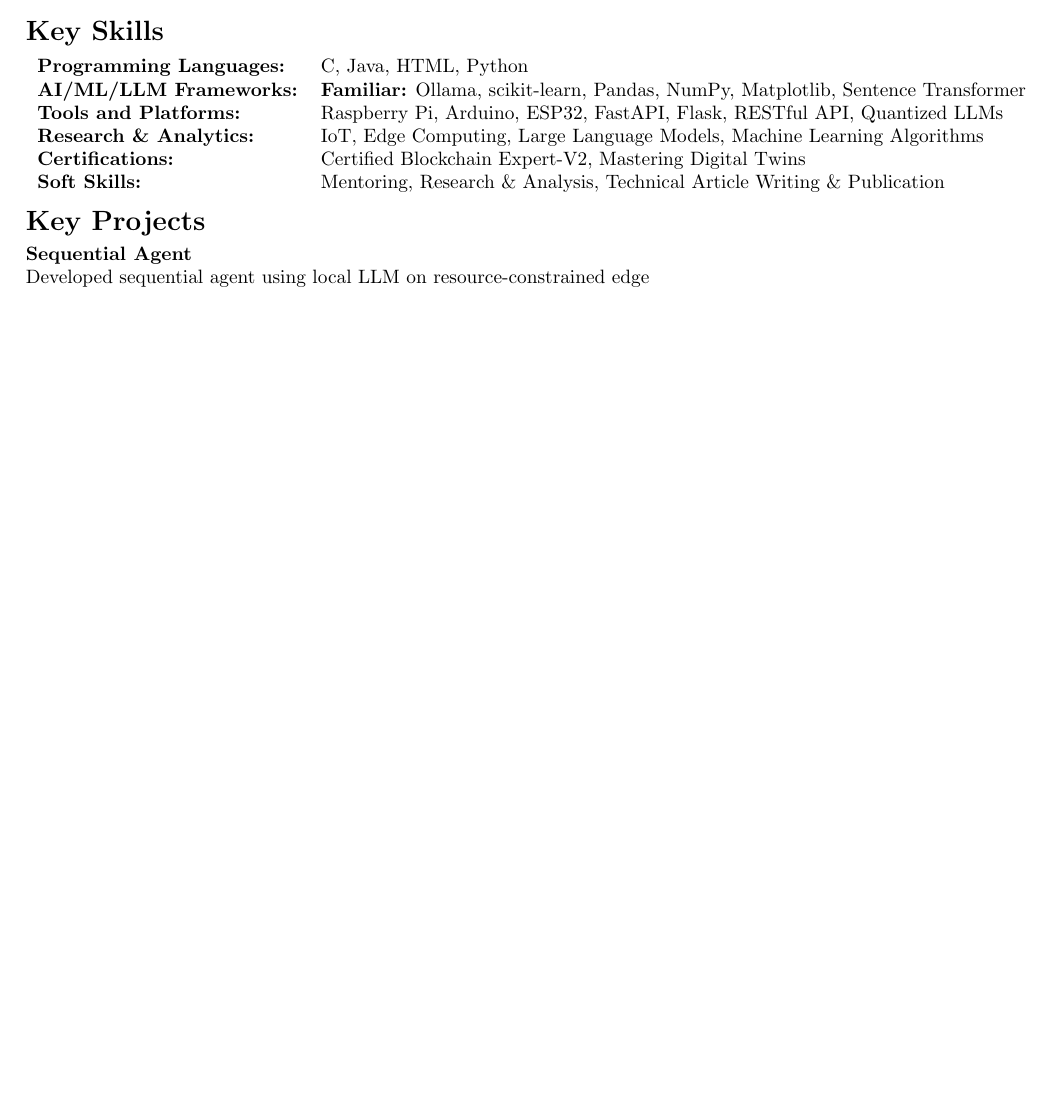
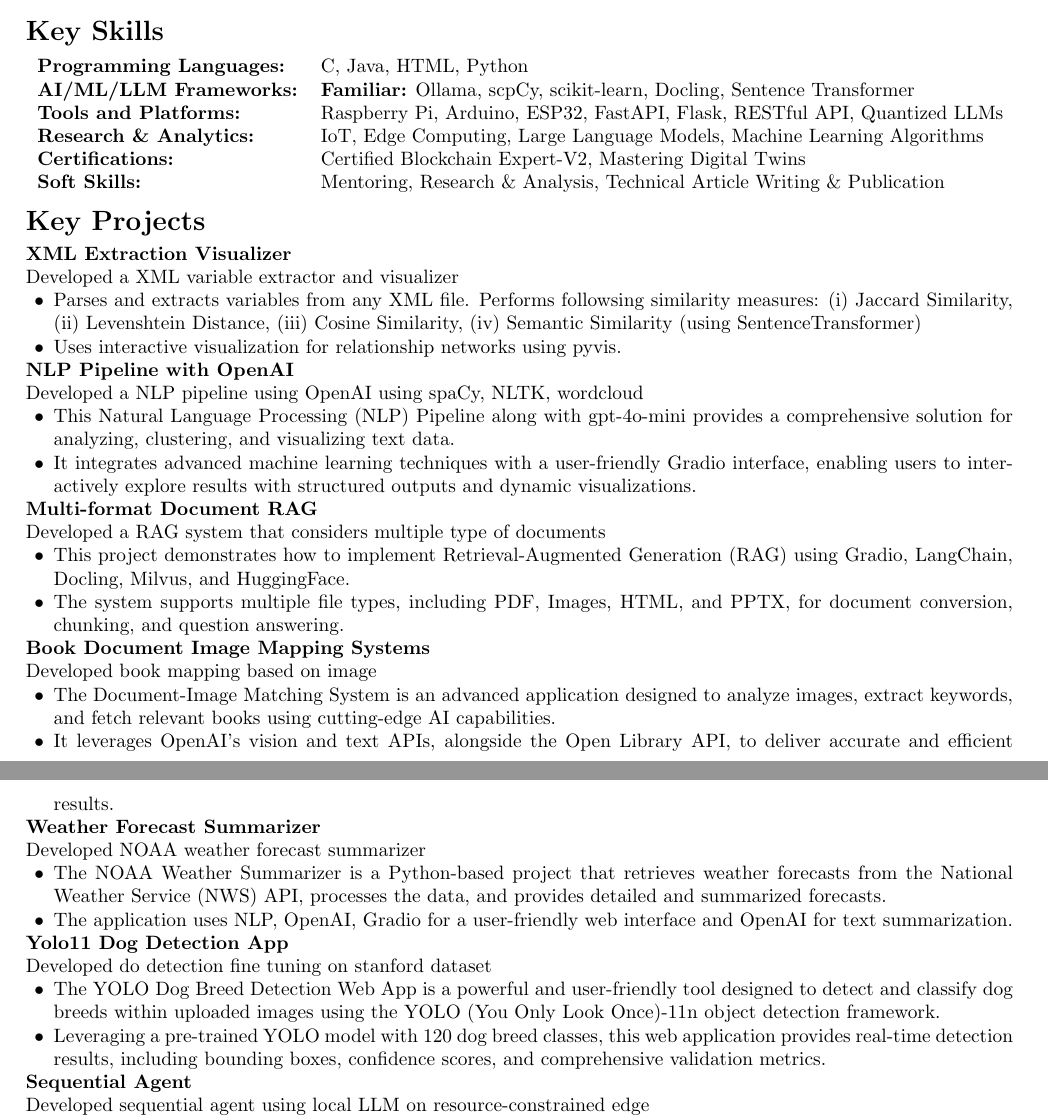
Before and after one commit to ParthaPRay/ParthaPratimRayCV, a LaTeX CV (ParthaPratimRay Resume.tex): part of page 1 of 3 before the commit and two parts of pages 1 and 2 of 4 after it, the two joined at a grey line, cut so that both start at the same text, the shorter picture padded with empty space. Compiled offline with pdfLaTeX.

Commit message:
Add files via upload

```diff
--- a/ParthaPratimRay Resume.tex
+++ b/ParthaPratimRay Resume.tex
@@ -63,7 +63,7 @@
 
 	\begin{tabular}{ll}
 		\textbf{Programming Languages:} &  C, Java, HTML, Python \\
-		\textbf{AI/ML/LLM Frameworks:} & \textbf{Familiar:} Ollama, scikit-learn, Pandas, NumPy, Matplotlib, Sentence Transformer\\
+		\textbf{AI/ML/LLM Frameworks:} & \textbf{Familiar:} Ollama, scpCy, scikit-learn, Docling, Sentence Transformer\\
 		\textbf{Tools and Platforms:} & Raspberry Pi, Arduino, ESP32,  FastAPI, Flask, RESTful API, Quantized LLMs \\
 		\textbf{Research \& Analytics:} & IoT, Edge Computing, Large Language Models, Machine Learning Algorithms \\
 		\textbf{Certifications:} & Certified Blockchain Expert-V2, Mastering Digital Twins \\
@@ -73,6 +73,53 @@
 
 	\section*{Key Projects}
 
+	\textbf{XML Extraction Visualizer} \hfill \textit{}\\
+Developed a XML variable extractor and visualizer
+\begin{itemize}[leftmargin=0.2in]
+	\item Parses and extracts variables from any XML file. Performs followsing similarity measures: (i) Jaccard Similarity, (ii) Levenshtein Distance, (iii) 	Cosine Similarity, (iv) Semantic Similarity (using SentenceTransformer)
+
+	\item Uses interactive visualization for relationship networks using pyvis.
+
+\end{itemize}
+
+	\textbf{NLP Pipeline with OpenAI} \hfill \textit{}\\
+ Developed a NLP pipeline using OpenAI using spaCy, NLTK, wordcloud
+\begin{itemize}[leftmargin=0.2in]
+	\item This Natural Language Processing (NLP) Pipeline along with gpt-4o-mini provides a comprehensive solution for analyzing, clustering, and visualizing text data.
+	\item It integrates advanced machine learning techniques with a user-friendly Gradio interface, enabling users to interactively explore results with structured outputs and dynamic visualizations.
+\end{itemize}
+
+	\textbf{Multi-format Document RAG} \hfill \textit{}\\
+Developed a RAG system that considers multiple type of documents
+\begin{itemize}[leftmargin=0.2in]
+	\item This project demonstrates how to implement Retrieval-Augmented Generation (RAG) using Gradio, LangChain, Docling, Milvus, and HuggingFace.
+	\item The system supports multiple file types, including PDF, Images, HTML, and PPTX, for document conversion, chunking, and question answering.
+\end{itemize}
+
+	\textbf{Book Document Image Mapping Systems} \hfill \textit{}\\
+  Developed book mapping based on image
+\begin{itemize}[leftmargin=0.2in]
+	\item The Document-Image Matching System is an advanced application designed to analyze images, extract keywords, and fetch relevant books using cutting-edge AI capabilities.
+	\item It leverages OpenAI's vision and text APIs, alongside the Open Library API, to deliver accurate and efficient results.
+
+\end{itemize}
+
+	\textbf{Weather Forecast Summarizer} \hfill \textit{}\\
+  Developed NOAA weather forecast summarizer
+	\begin{itemize}[leftmargin=0.2in]
+		\item The NOAA Weather Summarizer is a Python-based project that retrieves weather forecasts from the National Weather Service (NWS) API, processes the data, and provides detailed and summarized forecasts.
+		\item The application uses NLP, OpenAI, Gradio for a user-friendly web interface and OpenAI for text summarization.
+
+	\end{itemize}
+
+	\textbf{Yolo11 Dog Detection App} \hfill \textit{}\\
+Developed do detection fine tuning on stanford dataset
+\begin{itemize}[leftmargin=0.2in]
+	\item The YOLO Dog Breed Detection Web App is a powerful and user-friendly tool designed to detect and classify dog breeds within uploaded images using the YOLO (You Only Look Once)-11n object detection framework.
+
+	\item Leveraging a pre-trained YOLO model with 120 dog breed classes, this web application provides real-time detection results, including bounding boxes, confidence scores, and comprehensive validation metrics.
+
+\end{itemize}
 
 	\textbf{Sequential Agent} \hfill \textit{}\\
 	Developed sequential agent using local LLM on resource-constrained edge
```
Also changed, not shown: ParthaPratimRay Resume.pdf.
